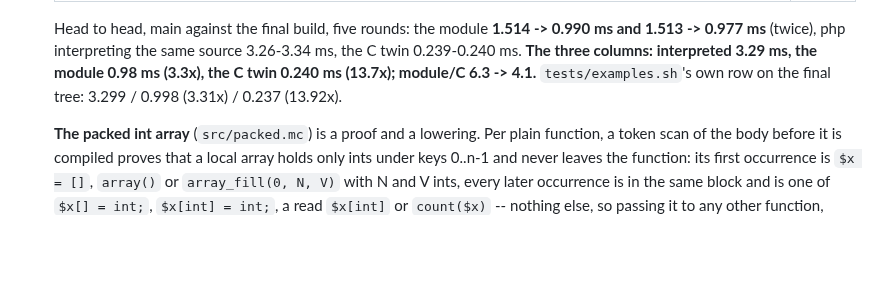
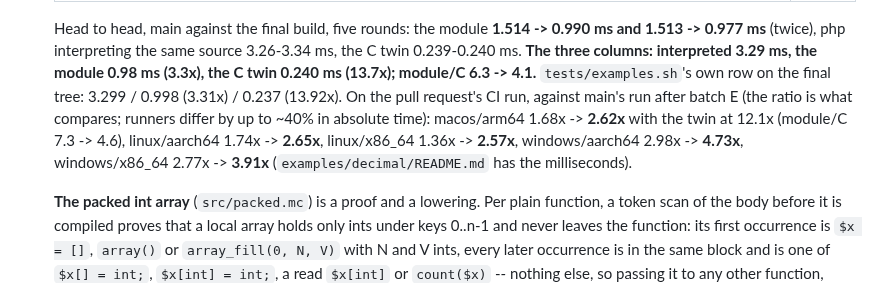
Before and after one commit to minicompiler/mc-php, a Markdown page: docs/plan.md, the part around the change. GitHub-like rendering; blank space fills up the shorter version.

```diff
--- a/docs/plan.md
+++ b/docs/plan.md
@@ -1260,7 +1260,11 @@ In the order the measurements put them, each with the number that says why:
    1.513 -> 0.977 ms** (twice), php interpreting the same source 3.26-3.34 ms, the C twin 0.239-0.240
    ms. **The three columns: interpreted 3.29 ms, the module 0.98 ms (3.3x), the C twin 0.240 ms
    (13.7x); module/C 6.3 -> 4.1.** `tests/examples.sh`'s own row on the final tree: 3.299 / 0.998
-   (3.31x) / 0.237 (13.92x).
+   (3.31x) / 0.237 (13.92x). On the pull request's CI run, against main's run after batch E
+   (the ratio is what compares; runners differ by up to ~40% in absolute time): macos/arm64
+   1.68x -> **2.62x** with the twin at 12.1x (module/C 7.3 -> 4.6), linux/aarch64 1.74x -> **2.65x**,
+   linux/x86_64 1.36x -> **2.57x**, windows/aarch64 2.98x -> **4.73x**, windows/x86_64 2.77x ->
+   **3.91x** (`examples/decimal/README.md` has the milliseconds).
 
    **The packed int array** (`src/packed.mc`) is a proof and a lowering. Per plain function, a token
    scan of the body before it is compiled proves that a local array holds only ints under keys
```
Also changed, not shown: CLAUDE.md (+2 -1 lines), examples/decimal/README.md (+12 -0 lines).
